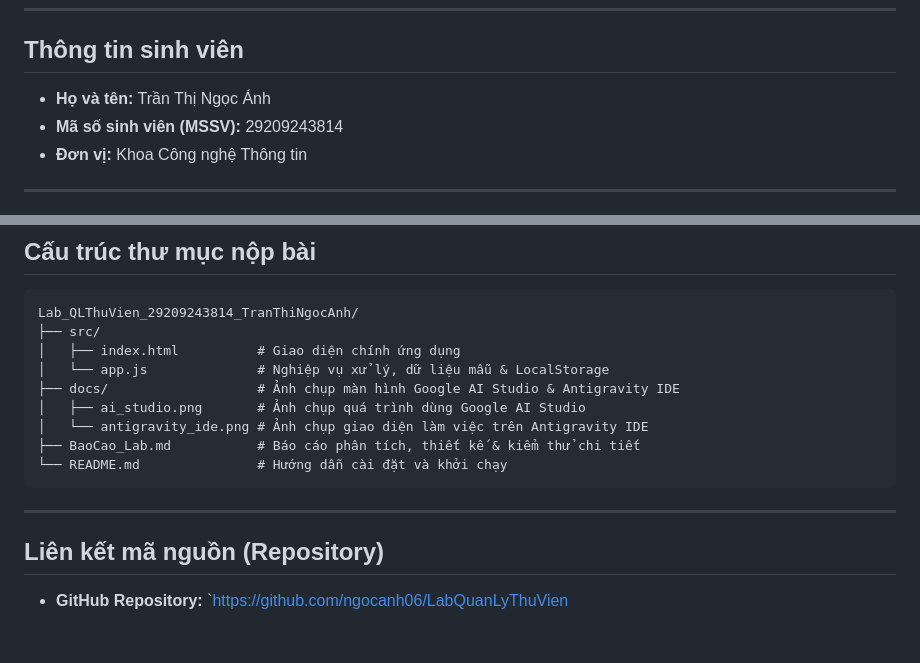
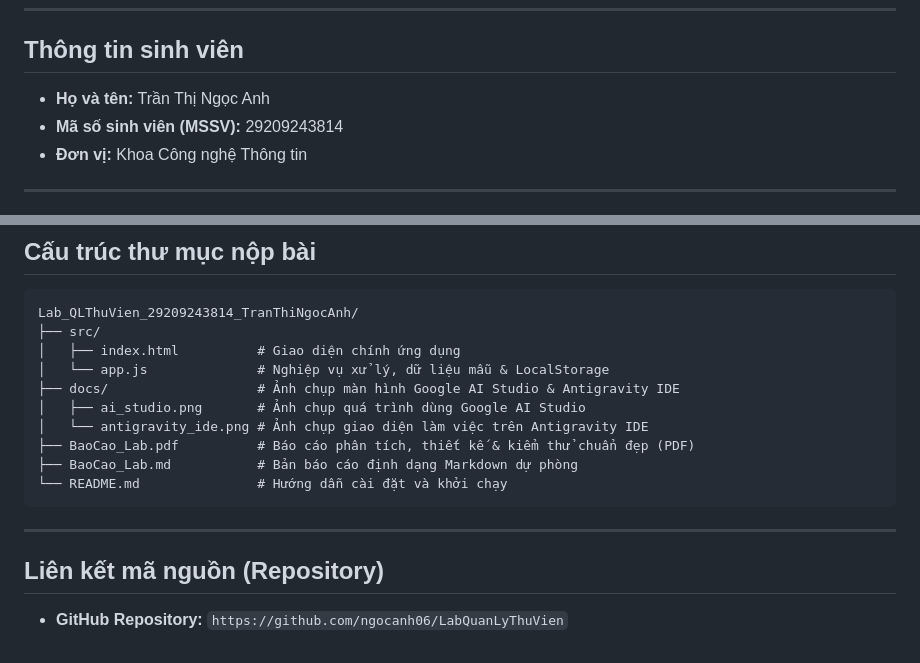
Before and after one commit to ngocanh06/LabQuanLyThuVien, a Markdown page: README.md, 2 parts joined by grey strips. GitHub-like rendering.

````diff
--- a/README.md
+++ b/README.md
@@ -4,7 +4,7 @@
 ---
 
 ## Thông tin sinh viên
-* **Họ và tên:** Trần Thị Ngọc Ánh
+* **Họ và tên:** Trần Thị Ngọc Anh
 * **Mã số sinh viên (MSSV):** 29209243814
 * **Đơn vị:** Khoa Công nghệ Thông tin
 
@@ -51,11 +51,12 @@ Lab_QLThuVien_29209243814_TranThiNgocAnh/
 ├── docs/                   # Ảnh chụp màn hình Google AI Studio & Antigravity IDE
 │   ├── ai_studio.png       # Ảnh chụp quá trình dùng Google AI Studio
 │   └── antigravity_ide.png # Ảnh chụp giao diện làm việc trên Antigravity IDE
-├── BaoCao_Lab.md           # Báo cáo phân tích, thiết kế & kiểm thử chi tiết
+├── BaoCao_Lab.pdf          # Báo cáo phân tích, thiết kế & kiểm thử chuẩn đẹp (PDF)
+├── BaoCao_Lab.md           # Bản báo cáo định dạng Markdown dự phòng
 └── README.md               # Hướng dẫn cài đặt và khởi chạy
 ```
 
 ---
 
 ## Liên kết mã nguồn (Repository)
-* **GitHub Repository:** `https://github.com/ngocanh06/LabQuanLyThuVien
+* **GitHub Repository:** `https://github.com/ngocanh06/LabQuanLyThuVien`
````
Also changed, not shown: other parts of README.md (+1 -1 lines), BaoCao_Lab.md (added, +262 -0 lines), docs/HUONG_DAN_ANH.md (added, +9 -0 lines), docs/quy_trinh_muon_sach.png (added), docs/quy_trinh_tra_sach.png (added), 5 other files.
